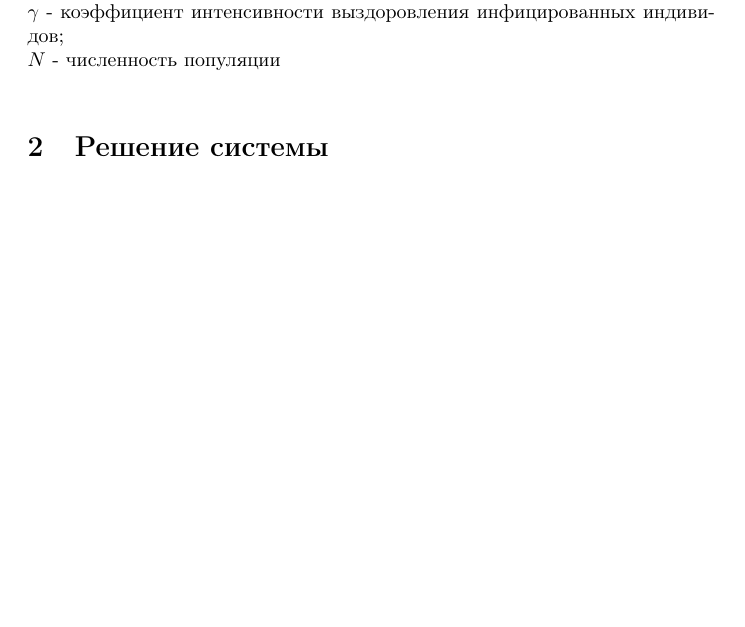
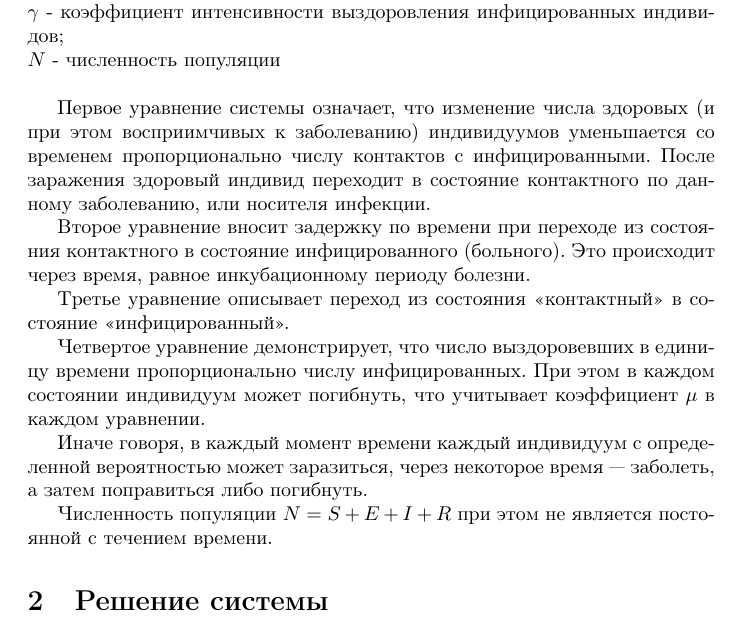
Before and after one commit to inagen/SEIR, a LaTeX document (model.tex): part of page 1 of 2 before the commit and part of page 1 of 3 after it, cut so that both start at the same text, the shorter picture padded with empty space. Compiled offline with pdfLaTeX.

Commit message:
tex intro added

```diff
--- a/model.tex
+++ b/model.tex
@@ -22,6 +22,20 @@ $\alpha$ - величина, обратная среднему инкубаци
 $\beta$ - коэффициент интенсивности контактов индивидов с последующим инфицированием;\\
 $\gamma$ - коэффициент интенсивности выздоровления инфицированных индивидов;\\
 $N$ - численность популяции\\
+
+Первое уравнение системы означает, что изменение числа здоровых (и при этом восприимчивых к заболеванию) индивидуумов уменьшается со временем пропорционально числу контактов с инфицированными. После заражения здоровый индивид переходит в состояние контактного по данному заболеванию, или носителя инфекции.
+
+Второе уравнение вносит задержку по времени при переходе из состояния контактного в состояние инфицированного (больного). Это происходит через время, равное инкубационному периоду болезни.
+
+Третье уравнение описывает переход из состояния «контактный» в состояние «инфицированный».
+
+Четвертое уравнение демонстрирует, что число выздоровевших в единицу времени пропорционально числу инфицированных. При этом в каждом состоянии индивидуум может погибнуть, что учитывает коэффициент $\mu$ в каждом уравнении.
+
+Иначе говоря, в каждый момент времени каждый индивидуум с определенной вероятностью может заразиться, через некоторое время — заболеть, а затем поправиться либо погибнуть.
+
+Численность популяции $N = S + E + I + R$ при этом не является постоянной с течением времени.
+
+
 
 \section{Решение системы}
 
```
Also changed, not shown: model.pdf.
